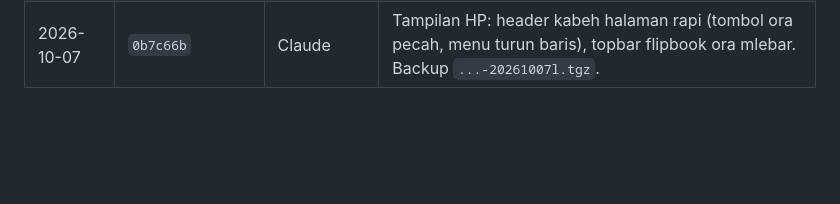
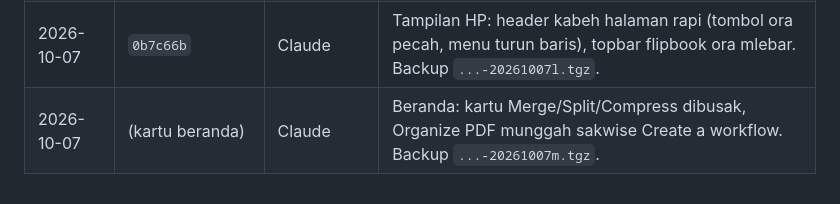
Before and after one commit to agebp21/pdf_project, a Markdown page: DEPLOY.md, the part around the change. Rendered like a GitHub page; blank space fills up the shorter version.

Commit message:
Docs: deploy home cards change
Co-Authored-By: Claude Opus 5.5 <noreply@anthropic.com>

```diff
--- a/DEPLOY.md
+++ b/DEPLOY.md
@@ -161,3 +161,4 @@ Menehi paket tanpa bayar: `python3 admin_server.py --grant EMAIL business lifeti
 | 2026-10-07 | `df743b5` | sesi iki | Organize resik: FAB abang + panel seleksi dicopot total (hover/drag/reader/tombol Organize jalan; fungsi bulk ngaso + tes ijo). Backup `...-20261007c.tgz` (--exclude=.build → 13MB; CATETAN: tabrakan karo backup b2915f5 — isine diganti backup pre-deploy iki; kode b2915f5 tetep nang git. Sesuk jeneng backup nganggo jam-menit). Verifikasi: suite organize ijo, capabilities 200, selBox/FAB 0 nang live. |
 | 2026-10-07 | `f15e5b1` | sesi iki | Seleksi biru mini-reader dipateni + takeout tombol + sela kartu. Backup `...-20261007-0945.tgz` (--exclude=.build → 13MB, jeneng unik timestamp). Verifikasi: suite organize ijo, capabilities 200, user-select live OK. |
 | 2026-10-07 | `0b7c66b` | Claude | Tampilan HP: header kabeh halaman rapi (tombol ora pecah, menu turun baris), topbar flipbook ora mlebar. Backup `...-20261007l.tgz`. |
+| 2026-10-07 | (kartu beranda) | Claude | Beranda: kartu Merge/Split/Compress dibusak, Organize PDF munggah sakwise Create a workflow. Backup `...-20261007m.tgz`. |
```
